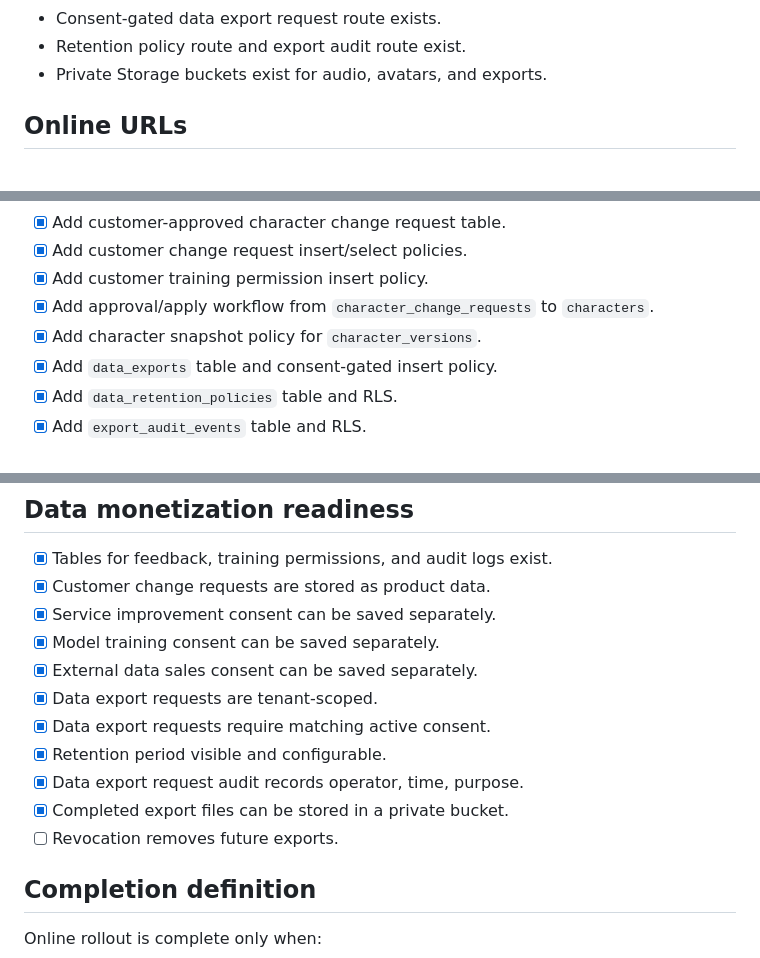
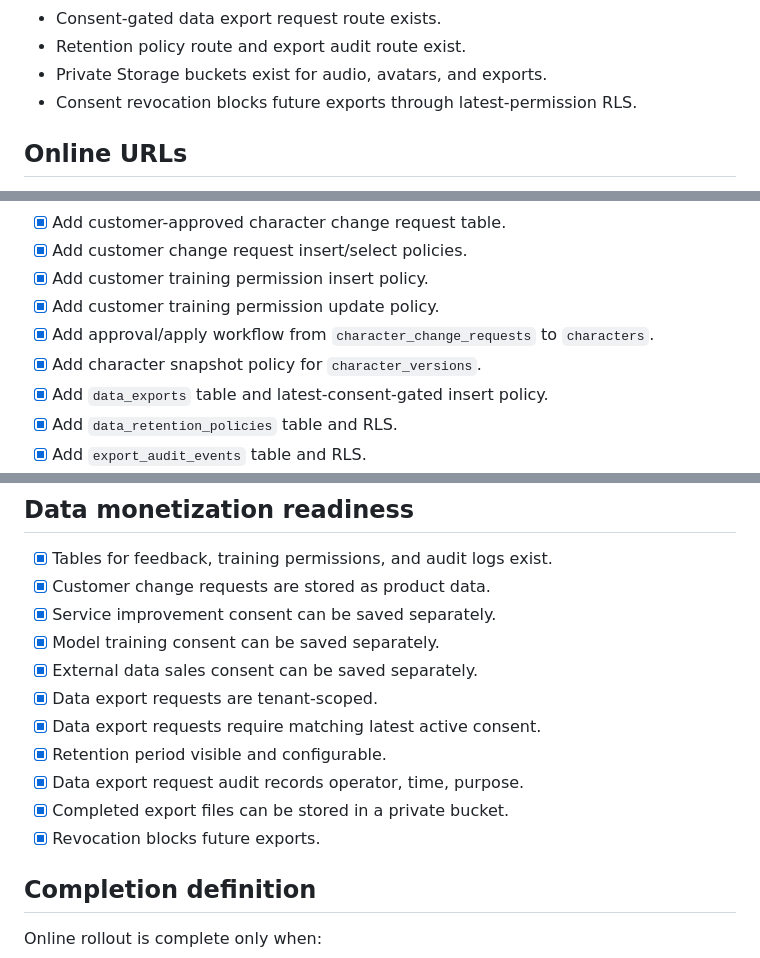
Before and after one commit to URA-NEWS/stream-op-git, a Markdown page: online/deployment-checklist.md, 3 parts joined by grey strips. GitHub-like rendering.

Commit message:
Mark consent revocation gate complete

```diff
--- a/online/deployment-checklist.md
+++ b/online/deployment-checklist.md
@@ -19,6 +19,7 @@
 - Consent-gated data export request route exists.
 - Retention policy route and export audit route exist.
 - Private Storage buckets exist for audio, avatars, and exports.
+- Consent revocation blocks future exports through latest-permission RLS.
 
 ## Online URLs
 
@@ -45,9 +46,10 @@
 - [x] Add customer-approved character change request table.
 - [x] Add customer change request insert/select policies.
 - [x] Add customer training permission insert policy.
+- [x] Add customer training permission update policy.
 - [x] Add approval/apply workflow from `character_change_requests` to `characters`.
 - [x] Add character snapshot policy for `character_versions`.
-- [x] Add `data_exports` table and consent-gated insert policy.
+- [x] Add `data_exports` table and latest-consent-gated insert policy.
 - [x] Add `data_retention_policies` table and RLS.
 - [x] Add `export_audit_events` table and RLS.
 - [x] Create private storage buckets for generated voice audio, avatar assets, and exports.
@@ -133,11 +136,11 @@
 - [x] Model training consent can be saved separately.
 - [x] External data sales consent can be saved separately.
 - [x] Data export requests are tenant-scoped.
-- [x] Data export requests require matching active consent.
+- [x] Data export requests require matching latest active consent.
 - [x] Retention period visible and configurable.
 - [x] Data export request audit records operator, time, purpose.
 - [x] Completed export files can be stored in a private bucket.
-- [ ] Revocation removes future exports.
+- [x] Revocation blocks future exports.
 
 ## Completion definition
 
```
Also changed, not shown: other parts of online/deployment-checklist.md (+1 -0 lines).
